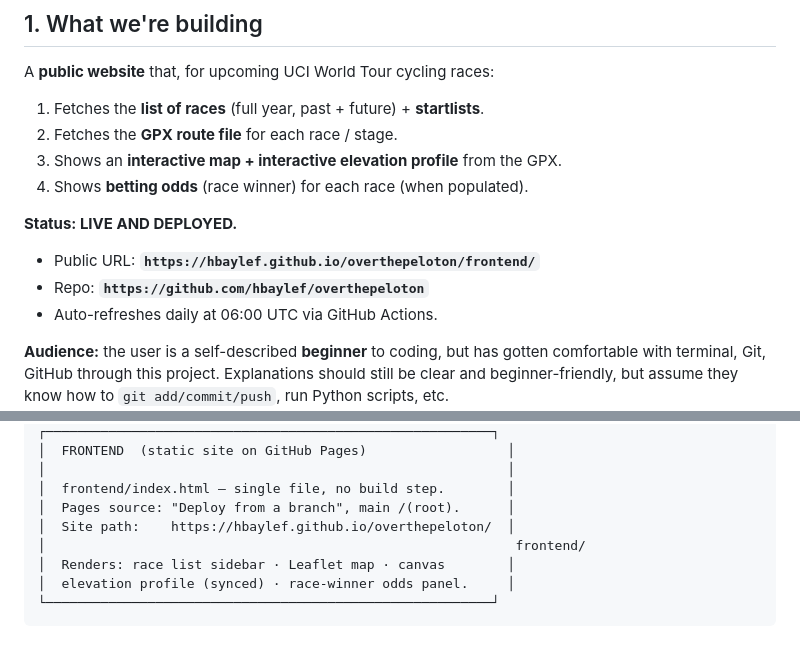
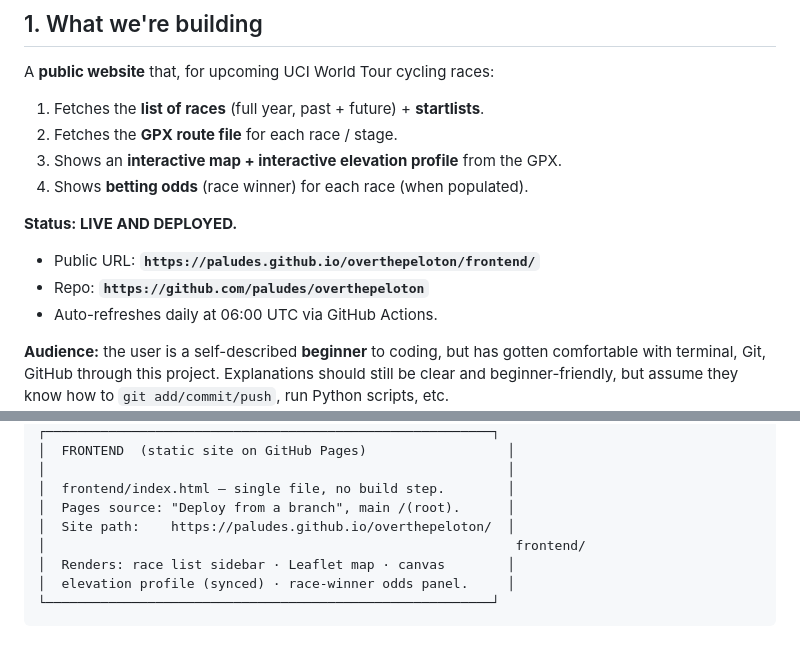
Before and after one commit to hbaylef/overthepeloton, a Markdown page: PROJECT_CONTEXT.md, 2 parts joined by grey strips. GitHub-like rendering.

Commit message:
docs: update site/repo URLs for GitHub username rename (hbaylef → paludes)
Live site is now https://paludes.github.io/overthepeloton/frontend/ and the repo
is github.com/paludes/overthepeloton. No app code referenced the username — only
documentation URLs. Local git remote re-pointed to the new URL.

Co-Authored-By: Claude Opus 4.8 <noreply@anthropic.com>

```diff
--- a/PROJECT_CONTEXT.md
+++ b/PROJECT_CONTEXT.md
@@ -181,8 +181,8 @@ A **public website** that, for upcoming UCI World Tour cycling races:
 4. Shows **betting odds** (race winner) for each race (when populated).
 
 **Status: LIVE AND DEPLOYED.**
-- Public URL: **`https://hbaylef.github.io/overthepeloton/frontend/`**
-- Repo: **`https://github.com/hbaylef/overthepeloton`**
+- Public URL: **`https://paludes.github.io/overthepeloton/frontend/`**
+- Repo: **`https://github.com/paludes/overthepeloton`**
 - Auto-refreshes daily at 06:00 UTC via GitHub Actions.
 
 **Audience:** the user is a self-described **beginner** to coding, but has
@@ -224,7 +224,7 @@ should still be clear and beginner-friendly, but assume they know how to
 │                                                           │
 │  frontend/index.html — single file, no build step.        │
 │  Pages source: "Deploy from a branch", main /(root).      │
-│  Site path:    https://hbaylef.github.io/overthepeloton/  │
+│  Site path:    https://paludes.github.io/overthepeloton/  │
 │                                                            frontend/
 │  Renders: race list sidebar · Leaflet map · canvas        │
 │  elevation profile (synced) · race-winner odds panel.     │
```
Also changed, not shown: R1_R2_DESIGN.md (+1 -1 lines).
